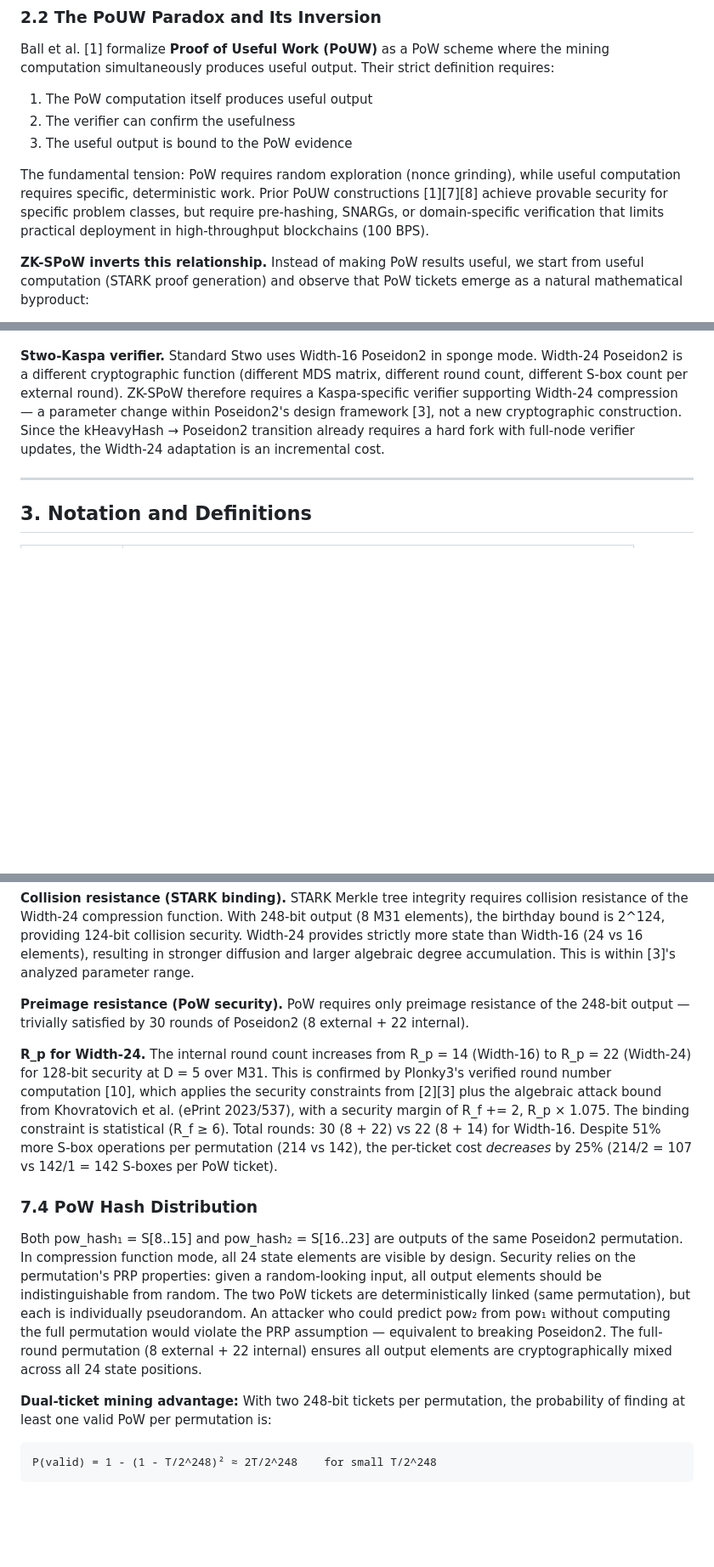
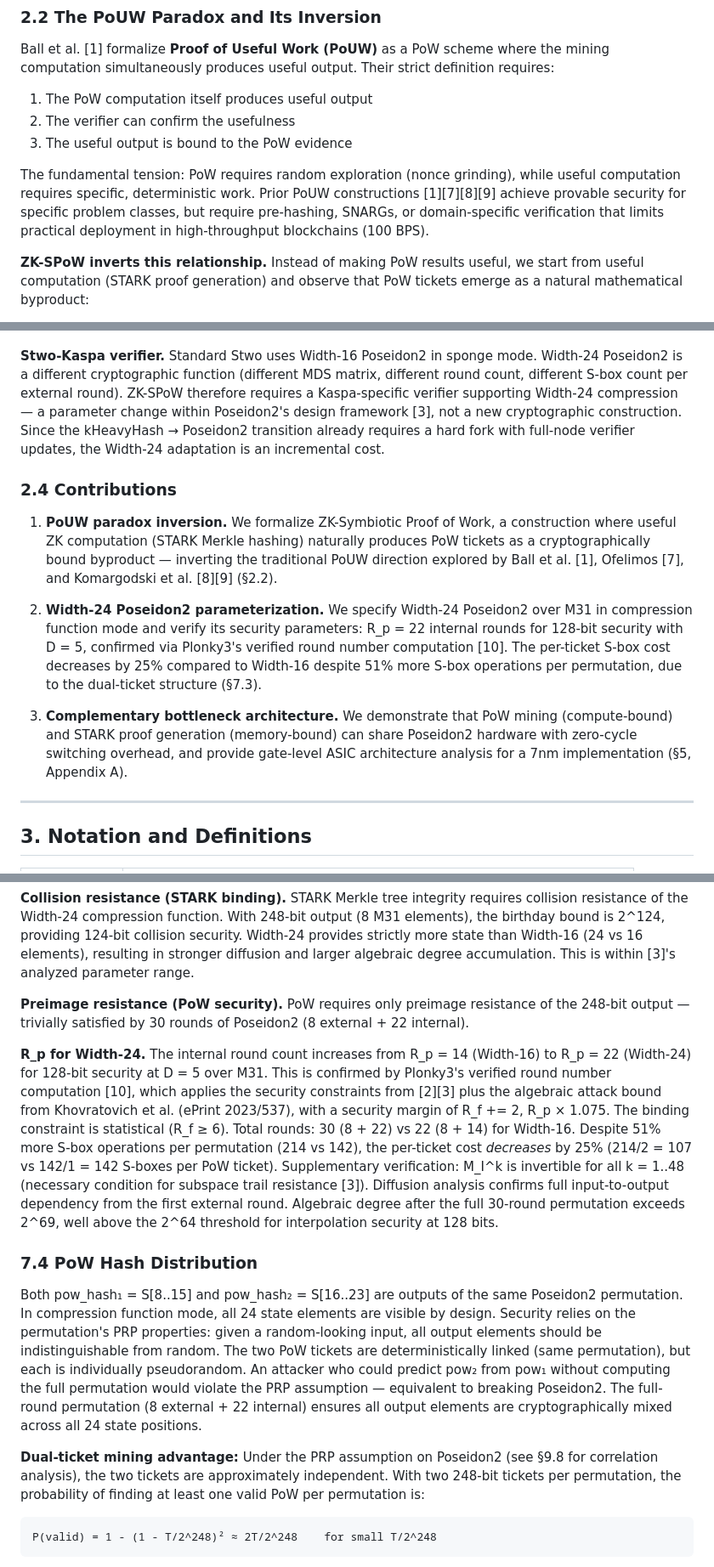
Before and after one commit to RossKU/ZK-SPoW, a Markdown page: zk-spow.md, 3 parts joined by grey strips. Shown at 85% size. Drawn GitHub-style; blank space fills up the shorter version.

````diff
--- a/zk-spow.md
+++ b/zk-spow.md
@@ -25,7 +25,7 @@ Ball et al. [1] formalize **Proof of Useful Work (PoUW)** as a PoW scheme where
 2. The verifier can confirm the usefulness
 3. The useful output is bound to the PoW evidence
 
-The fundamental tension: PoW requires random exploration (nonce grinding), while useful computation requires specific, deterministic work. Prior PoUW constructions [1][7][8] achieve provable security for specific problem classes, but require pre-hashing, SNARGs, or domain-specific verification that limits practical deployment in high-throughput blockchains (100 BPS).
+The fundamental tension: PoW requires random exploration (nonce grinding), while useful computation requires specific, deterministic work. Prior PoUW constructions [1][7][8][9] achieve provable security for specific problem classes, but require pre-hashing, SNARGs, or domain-specific verification that limits practical deployment in high-throughput blockchains (100 BPS).
 
 **ZK-SPoW inverts this relationship.** Instead of making PoW results useful, we start from useful computation (STARK proof generation) and observe that PoW tickets emerge as a natural mathematical byproduct:
 
@@ -56,6 +56,14 @@ Kaspa is evaluating StarkWare's **Stwo** [4] as a potential STARK backend for ve
 This creates a unique opportunity: if the PoW hash function is also Poseidon2 over M31, then the mining ASIC's primary computational element — the Poseidon2 pipeline — can serve both STARK proof generation and PoW mining. The cost is a Poseidon2 width extension from 16 to 24 elements with increased round count (+44–105% core area, ~+22–50% die area depending on implementation; see §4.2).
 
 **Stwo-Kaspa verifier.** Standard Stwo uses Width-16 Poseidon2 in sponge mode. Width-24 Poseidon2 is a different cryptographic function (different MDS matrix, different round count, different S-box count per external round). ZK-SPoW therefore requires a Kaspa-specific verifier supporting Width-24 compression — a parameter change within Poseidon2's design framework [3], not a new cryptographic construction. Since the kHeavyHash → Poseidon2 transition already requires a hard fork with full-node verifier updates, the Width-24 adaptation is an incremental cost.
+
+### 2.4 Contributions
+
+1. **PoUW paradox inversion.** We formalize ZK-Symbiotic Proof of Work, a construction where useful ZK computation (STARK Merkle hashing) naturally produces PoW tickets as a cryptographically bound byproduct — inverting the traditional PoUW direction explored by Ball et al. [1], Ofelimos [7], and Komargodski et al. [8][9] (§2.2).
+
+2. **Width-24 Poseidon2 parameterization.** We specify Width-24 Poseidon2 over M31 in compression function mode and verify its security parameters: R\_p = 22 internal rounds for 128-bit security with D = 5, confirmed via Plonky3's verified round number computation [10]. The per-ticket S-box cost decreases by 25% compared to Width-16 despite 51% more S-box operations per permutation, due to the dual-ticket structure (§7.3).
+
+3. **Complementary bottleneck architecture.** We demonstrate that PoW mining (compute-bound) and STARK proof generation (memory-bound) can share Poseidon2 hardware with zero-cycle switching overhead, and provide gate-level ASIC architecture analysis for a 7nm implementation (§5, Appendix A).
 
 ---
 
@@ -438,13 +448,13 @@ ZK-SPoW uses Width-24 Poseidon2 compression function for both STARK Merkle hashi
 
 **Preimage resistance (PoW security).** PoW requires only preimage resistance of the 248-bit output — trivially satisfied by 30 rounds of Poseidon2 (8 external + 22 internal).
 
-**R\_p for Width-24.** The internal round count increases from R\_p = 14 (Width-16) to R\_p = 22 (Width-24) for 128-bit security at D = 5 over M31. This is confirmed by Plonky3's verified round number computation [10], which applies the security constraints from [2][3] plus the algebraic attack bound from Khovratovich et al. (ePrint 2023/537), with a security margin of R\_f += 2, R\_p × 1.075. The binding constraint is statistical (R\_f ≥ 6). Total rounds: 30 (8 + 22) vs 22 (8 + 14) for Width-16. Despite 51% more S-box operations per permutation (214 vs 142), the per-ticket cost *decreases* by 25% (214/2 = 107 vs 142/1 = 142 S-boxes per PoW ticket).
+**R\_p for Width-24.** The internal round count increases from R\_p = 14 (Width-16) to R\_p = 22 (Width-24) for 128-bit security at D = 5 over M31. This is confirmed by Plonky3's verified round number computation [10], which applies the security constraints from [2][3] plus the algebraic attack bound from Khovratovich et al. (ePrint 2023/537), with a security margin of R\_f += 2, R\_p × 1.075. The binding constraint is statistical (R\_f ≥ 6). Total rounds: 30 (8 + 22) vs 22 (8 + 14) for Width-16. Despite 51% more S-box operations per permutation (214 vs 142), the per-ticket cost *decreases* by 25% (214/2 = 107 vs 142/1 = 142 S-boxes per PoW ticket). Supplementary verification: M\_I^k is invertible for all k = 1..48 (necessary condition for subspace trail resistance [3]). Diffusion analysis confirms full input-to-output dependency from the first external round. Algebraic degree after the full 30-round permutation exceeds 2^69, well above the 2^64 threshold for interpolation security at 128 bits.
 
 ### 7.4 PoW Hash Distribution
 
 Both pow\_hash₁ = S[8..15] and pow\_hash₂ = S[16..23] are outputs of the same Poseidon2 permutation. In compression function mode, all 24 state elements are visible by design. Security relies on the permutation's PRP properties: given a random-looking input, all output elements should be indistinguishable from random. The two PoW tickets are deterministically linked (same permutation), but each is individually pseudorandom. An attacker who could predict pow₂ from pow₁ without computing the full permutation would violate the PRP assumption — equivalent to breaking Poseidon2. The full-round permutation (8 external + 22 internal) ensures all output elements are cryptographically mixed across all 24 state positions.
 
-**Dual-ticket mining advantage:** With two 248-bit tickets per permutation, the probability of finding at least one valid PoW per permutation is:
+**Dual-ticket mining advantage:** Under the PRP assumption on Poseidon2 (see §9.8 for correlation analysis), the two tickets are approximately independent. With two 248-bit tickets per permutation, the probability of finding at least one valid PoW per permutation is:
 
 ```
 P(valid) = 1 - (1 - T/2^248)² ≈ 2T/2^248    for small T/2^248
````
Also changed, not shown: other parts of zk-spow.md (+5 -3 lines).
